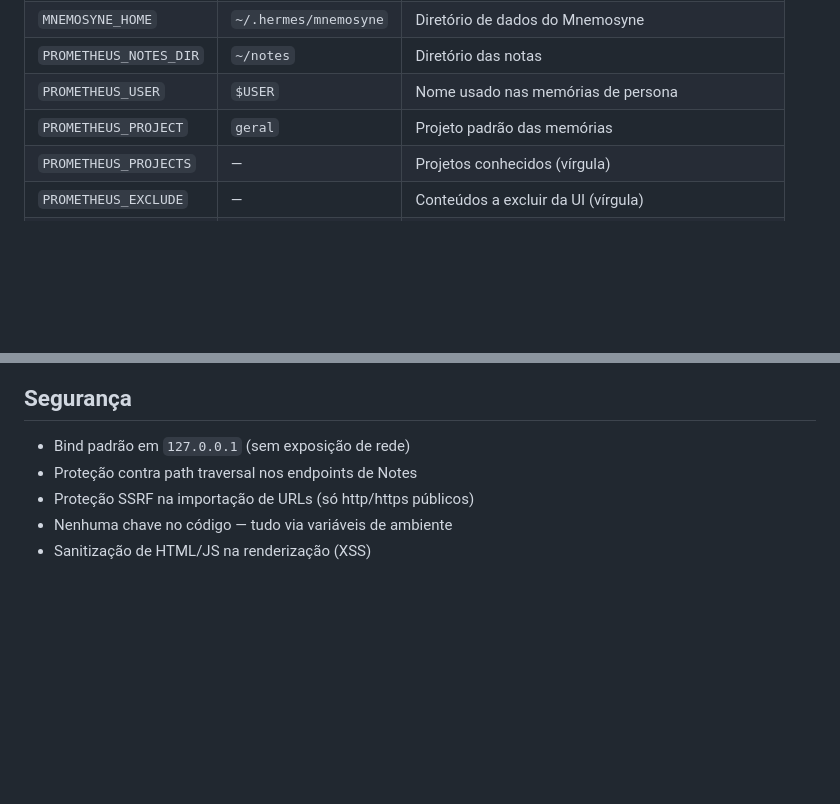
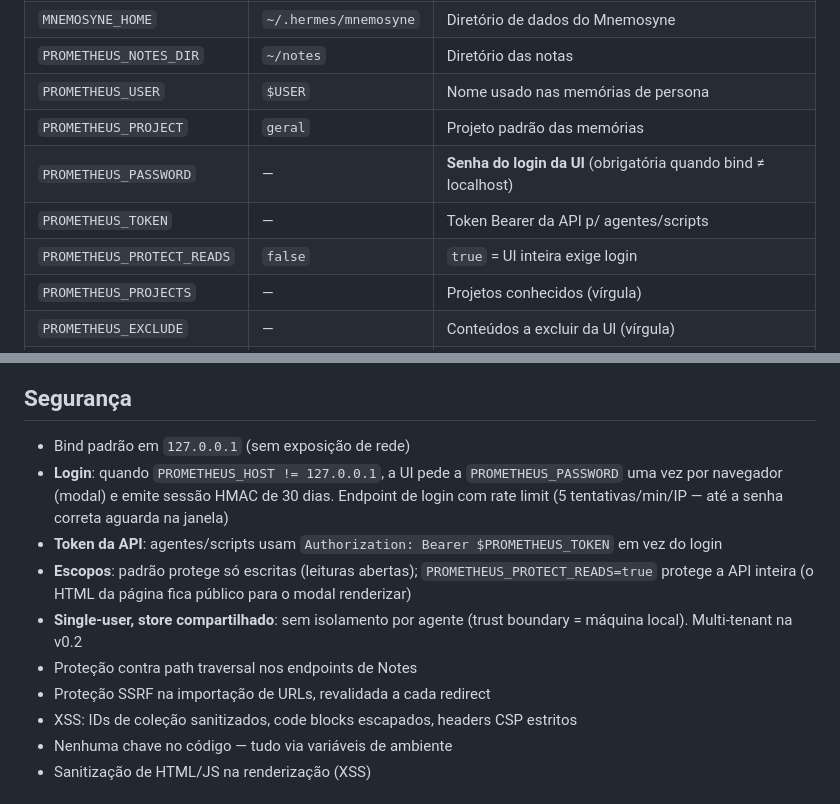
Before and after one commit to hofstatter/prometheus-memory, a Markdown page: docs/lang/README.pt-BR.md, 2 parts joined by grey strips. Rendered like a GitHub page; blank space fills up the shorter version.

Commit message:
docs: login (senha/sessao 30d/rate limit/escopos) documentado nos 3 idiomas - EN, PT-BR, zh-CN

```diff
--- a/docs/lang/README.pt-BR.md
+++ b/docs/lang/README.pt-BR.md
@@ -136,6 +136,9 @@ Todas as opções são variáveis de ambiente — ver [.env.example](../../.env.
 | `PROMETHEUS_NOTES_DIR` | `~/notes` | Diretório das notas |
 | `PROMETHEUS_USER` | `$USER` | Nome usado nas memórias de persona |
 | `PROMETHEUS_PROJECT` | `geral` | Projeto padrão das memórias |
+| `PROMETHEUS_PASSWORD` | — | **Senha do login da UI** (obrigatória quando bind ≠ localhost) |
+| `PROMETHEUS_TOKEN` | — | Token Bearer da API p/ agentes/scripts |
+| `PROMETHEUS_PROTECT_READS` | `false` | `true` = UI inteira exige login |
 | `PROMETHEUS_PROJECTS` | — | Projetos conhecidos (vírgula) |
 | `PROMETHEUS_EXCLUDE` | — | Conteúdos a excluir da UI (vírgula) |
 | `FIRECRAWL_API_KEY` | — | Fallback de scraping (opcional) |
@@ -154,8 +157,13 @@ Todas as opções são variáveis de ambiente — ver [.env.example](../../.env.
 ## Segurança
 
 - Bind padrão em `127.0.0.1` (sem exposição de rede)
+- **Login**: quando `PROMETHEUS_HOST != 127.0.0.1`, a UI pede a `PROMETHEUS_PASSWORD` uma vez por navegador (modal) e emite sessão HMAC de 30 dias. Endpoint de login com rate limit (5 tentativas/min/IP — até a senha correta aguarda na janela)
+- **Token da API**: agentes/scripts usam `Authorization: Bearer $PROMETHEUS_TOKEN` em vez do login
+- **Escopos**: padrão protege só escritas (leituras abertas); `PROMETHEUS_PROTECT_READS=true` protege a API inteira (o HTML da página fica público para o modal renderizar)
+- **Single-user, store compartilhado**: sem isolamento por agente (trust boundary = máquina local). Multi-tenant na v0.2
 - Proteção contra path traversal nos endpoints de Notes
-- Proteção SSRF na importação de URLs (só http/https públicos)
+- Proteção SSRF na importação de URLs, revalidada a cada redirect
+- XSS: IDs de coleção sanitizados, code blocks escapados, headers CSP estritos
 - Nenhuma chave no código — tudo via variáveis de ambiente
 - Sanitização de HTML/JS na renderização (XSS)
 
```
Also changed, not shown: README.md (+6 -1 lines), docs/lang/README.zh-CN.md (+9 -1 lines).
